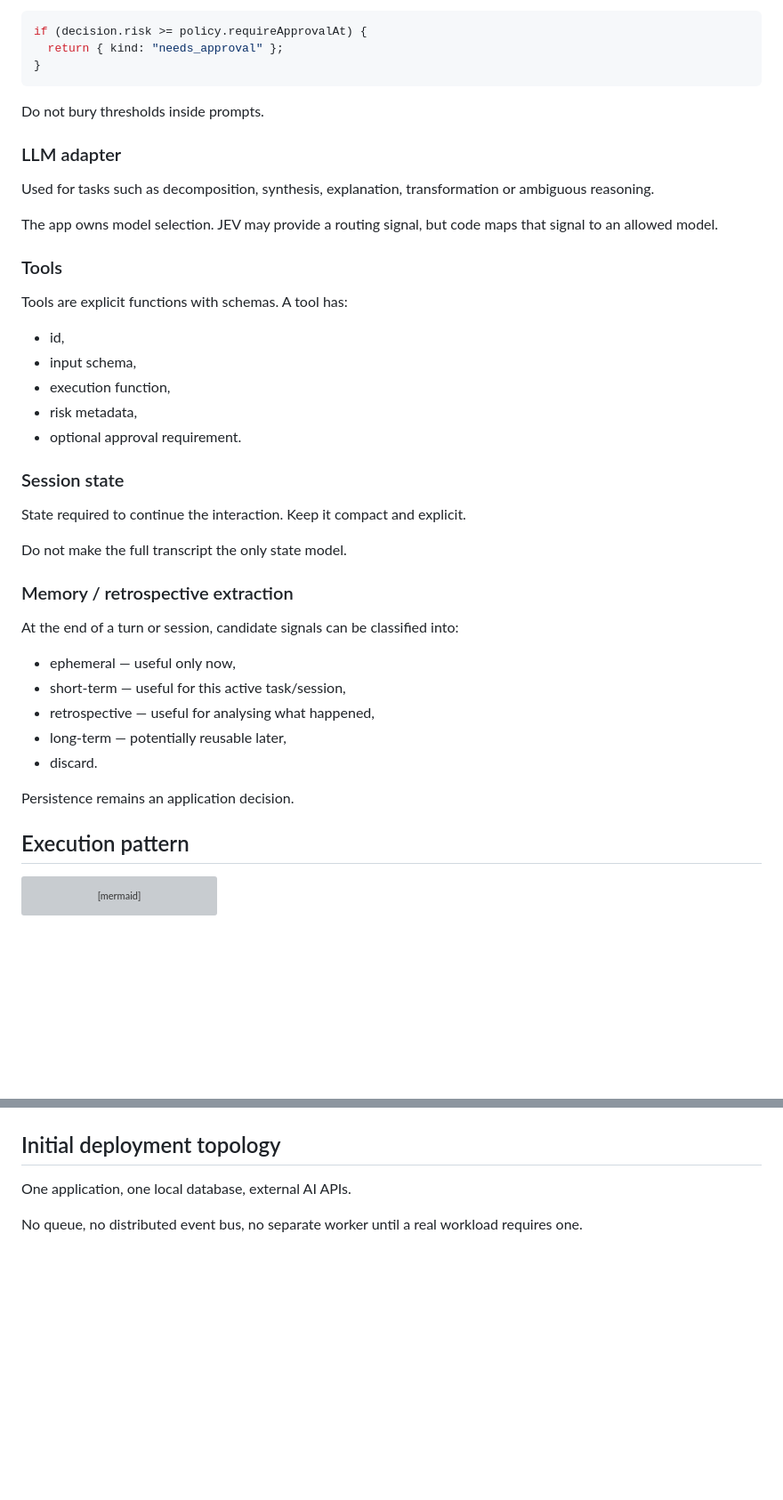
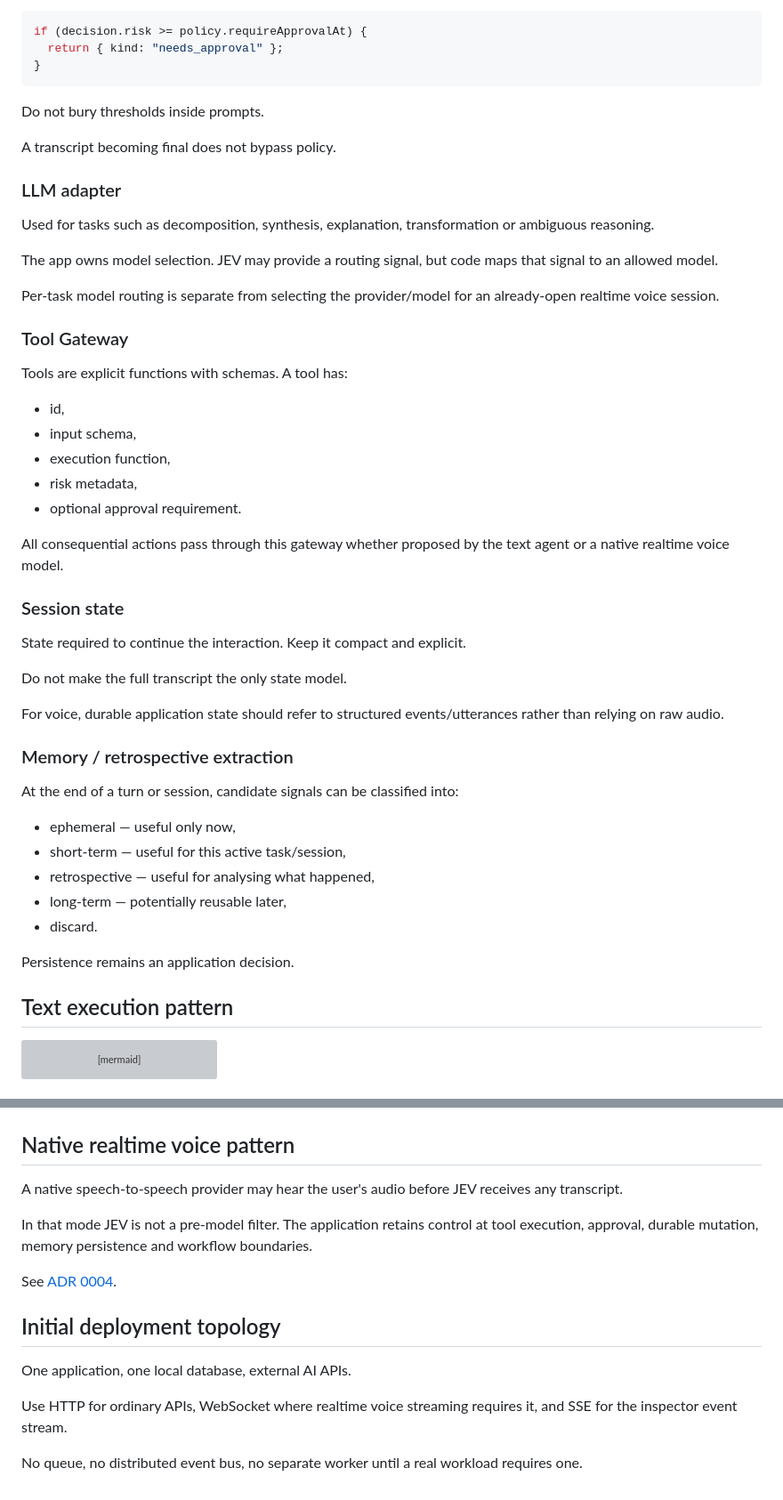
Before and after one commit to HariharanS/jevpoc, a Markdown page: docs/01-system-design.md, 2 parts joined by grey strips. Shown at 89% size. GitHub-like rendering; blank space fills up the shorter version; grey boxes are pictures that could not be loaded.

````diff
--- a/docs/01-system-design.md
+++ b/docs/01-system-design.md
@@ -76,13 +127,17 @@ if (decision.risk >= policy.requireApprovalAt) {
 
 Do not bury thresholds inside prompts.
 
+A transcript becoming final does not bypass policy.
+
 ### LLM adapter
 
 Used for tasks such as decomposition, synthesis, explanation, transformation or ambiguous reasoning.
 
 The app owns model selection. JEV may provide a routing signal, but code maps that signal to an allowed model.
 
-### Tools
+Per-task model routing is separate from selecting the provider/model for an already-open realtime voice session.
+
+### Tool Gateway
 
 Tools are explicit functions with schemas. A tool has:
 
@@ -92,11 +147,15 @@ Tools are explicit functions with schemas. A tool has:
 - risk metadata,
 - optional approval requirement.
 
+All consequential actions pass through this gateway whether proposed by the text agent or a native realtime voice model.
+
 ### Session state
 
 State required to continue the interaction. Keep it compact and explicit.
 
 Do not make the full transcript the only state model.
+
+For voice, durable application state should refer to structured events/utterances rather than relying on raw audio.
 
 ### Memory / retrospective extraction
 
@@ -110,7 +169,7 @@ At the end of a turn or session, candidate signals can be classified into:
 
 Persistence remains an application decision.
 
-## Execution pattern
+## Text execution pattern
 
 ```mermaid
 sequenceDiagram
@@ -150,5 +246,15 @@ sequenceDiagram
+## Native realtime voice pattern
+
+A native speech-to-speech provider may hear the user's audio before JEV receives any transcript.
+
+In that mode JEV is not a pre-model filter. The application retains control at tool execution, approval, durable mutation, memory persistence and workflow boundaries.
+
+See [ADR 0004](adr/0004-voice-control-plane.md).
+
 ## Initial deployment topology
 
 One application, one local database, external AI APIs.
 
+Use HTTP for ordinary APIs, WebSocket where realtime voice streaming requires it, and SSE for the inspector event stream.
+
 No queue, no distributed event bus, no separate worker until a real workload requires one.
````
Also changed, not shown: other parts of docs/01-system-design.md (+95 -7 lines).
